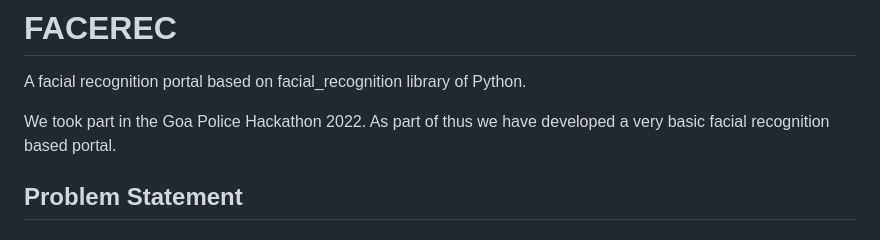
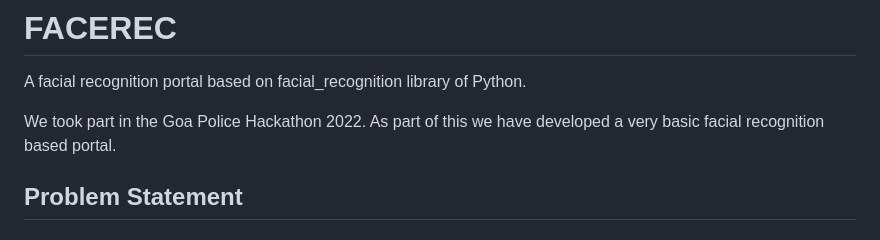
Before and after one commit to vaibhavyadav1686/facerec, a Markdown page: README.md, the part around the change. GitHub-like rendering.

```diff
--- a/README.md
+++ b/README.md
@@ -1,7 +1,7 @@
 # FACEREC
 A facial recognition portal based on facial_recognition library of Python.
 
-We took part in the Goa Police Hackathon 2022. As part of thus we have developed a very basic facial recognition based portal.
+We took part in the Goa Police Hackathon 2022. As part of this we have developed a very basic facial recognition based portal.
 
 
 ## Problem Statement
```
